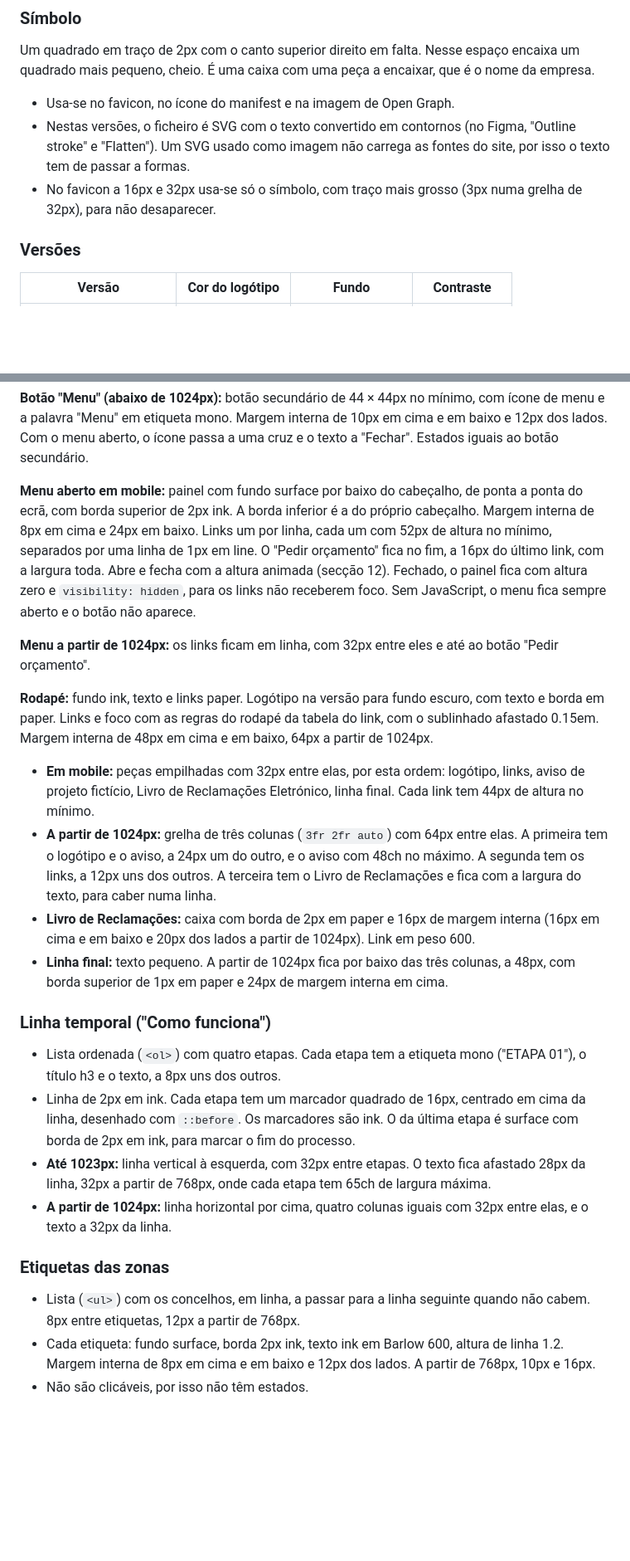
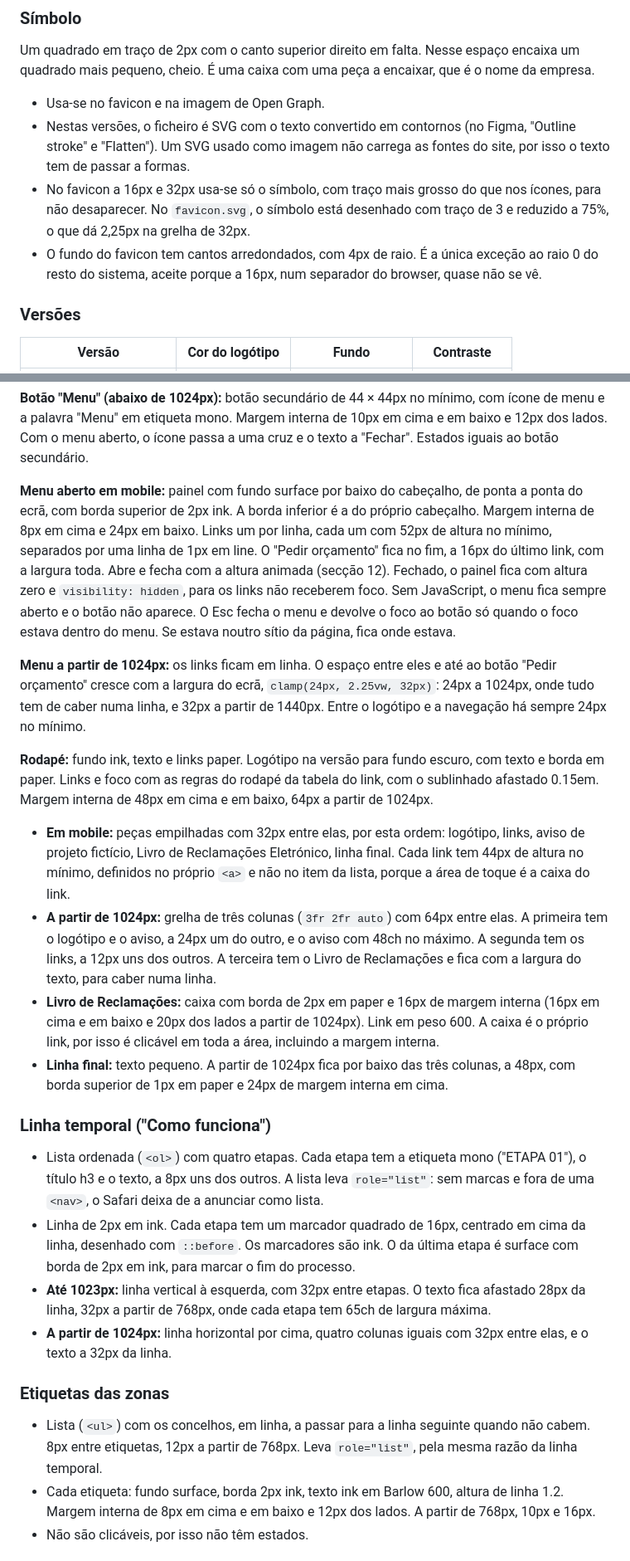
Before and after one commit to henriquefialhodev/encaixe-mudancas, a Markdown page: docs/design-system.md, 2 parts joined by grey strips. Shown at 83% size. Rendered like a GitHub page; blank space fills up the shorter version.

Commit message:
docs: update design system with spacing and focus rules

```diff
--- a/docs/design-system.md
+++ b/docs/design-system.md
@@ -48,9 +48,10 @@ Duas linhas dentro de um retângulo de borda 2px, como uma etiqueta de envio.
 
 Um quadrado em traço de 2px com o canto superior direito em falta. Nesse espaço encaixa um quadrado mais pequeno, cheio. É uma caixa com uma peça a encaixar, que é o nome da empresa.
 
-- Usa-se no favicon, no ícone do manifest e na imagem de Open Graph.
+- Usa-se no favicon e na imagem de Open Graph.
 - Nestas versões, o ficheiro é SVG com o texto convertido em contornos (no Figma, "Outline stroke" e "Flatten"). Um SVG usado como imagem não carrega as fontes do site, por isso o texto tem de passar a formas.
-- No favicon a 16px e 32px usa-se só o símbolo, com traço mais grosso (3px numa grelha de 32px), para não desaparecer.
+- No favicon a 16px e 32px usa-se só o símbolo, com traço mais grosso do que nos ícones, para não desaparecer. No `favicon.svg`, o símbolo está desenhado com traço de 3 e reduzido a 75%, o que dá 2,25px na grelha de 32px.
+- O fundo do favicon tem cantos arredondados, com 4px de raio. É a única exceção ao raio 0 do resto do sistema, aceite porque a 16px, num separador do browser, quase não se vê.
 
 ### Versões
 
@@ -394,27 +395,27 @@ A partir de 1024px, o sublinhado do `:hover` deixa de ser o do texto. É uma lin
 
 **Botão "Menu" (abaixo de 1024px):** botão secundário de 44 × 44px no mínimo, com ícone de menu e a palavra "Menu" em etiqueta mono. Margem interna de 10px em cima e em baixo e 12px dos lados. Com o menu aberto, o ícone passa a uma cruz e o texto a "Fechar". Estados iguais ao botão secundário.
 
-**Menu aberto em mobile:** painel com fundo surface por baixo do cabeçalho, de ponta a ponta do ecrã, com borda superior de 2px ink. A borda inferior é a do próprio cabeçalho. Margem interna de 8px em cima e 24px em baixo. Links um por linha, cada um com 52px de altura no mínimo, separados por uma linha de 1px em line. O "Pedir orçamento" fica no fim, a 16px do último link, com a largura toda. Abre e fecha com a altura animada (secção 12). Fechado, o painel fica com altura zero e `visibility: hidden`, para os links não receberem foco. Sem JavaScript, o menu fica sempre aberto e o botão não aparece.
+**Menu aberto em mobile:** painel com fundo surface por baixo do cabeçalho, de ponta a ponta do ecrã, com borda superior de 2px ink. A borda inferior é a do próprio cabeçalho. Margem interna de 8px em cima e 24px em baixo. Links um por linha, cada um com 52px de altura no mínimo, separados por uma linha de 1px em line. O "Pedir orçamento" fica no fim, a 16px do último link, com a largura toda. Abre e fecha com a altura animada (secção 12). Fechado, o painel fica com altura zero e `visibility: hidden`, para os links não receberem foco. Sem JavaScript, o menu fica sempre aberto e o botão não aparece. O Esc fecha o menu e devolve o foco ao botão só quando o foco estava dentro do menu. Se estava noutro sítio da página, fica onde estava.
 
-**Menu a partir de 1024px:** os links ficam em linha, com 32px entre eles e até ao botão "Pedir orçamento".
+**Menu a partir de 1024px:** os links ficam em linha. O espaço entre eles e até ao botão "Pedir orçamento" cresce com a largura do ecrã, `clamp(24px, 2.25vw, 32px)`: 24px a 1024px, onde tudo tem de caber numa linha, e 32px a partir de 1440px. Entre o logótipo e a navegação há sempre 24px no mínimo.
 
 **Rodapé:** fundo ink, texto e links paper. Logótipo na versão para fundo escuro, com texto e borda em paper. Links e foco com as regras do rodapé da tabela do link, com o sublinhado afastado 0.15em. Margem interna de 48px em cima e em baixo, 64px a partir de 1024px.
 
-- **Em mobile:** peças empilhadas com 32px entre elas, por esta ordem: logótipo, links, aviso de projeto fictício, Livro de Reclamações Eletrónico, linha final. Cada link tem 44px de altura no mínimo.
+- **Em mobile:** peças empilhadas com 32px entre elas, por esta ordem: logótipo, links, aviso de projeto fictício, Livro de Reclamações Eletrónico, linha final. Cada link tem 44px de altura no mínimo, definidos no próprio `<a>` e não no item da lista, porque a área de toque é a caixa do link.
 - **A partir de 1024px:** grelha de três colunas (`3fr 2fr auto`) com 64px entre elas. A primeira tem o logótipo e o aviso, a 24px um do outro, e o aviso com 48ch no máximo. A segunda tem os links, a 12px uns dos outros. A terceira tem o Livro de Reclamações e fica com a largura do texto, para caber numa linha.
-- **Livro de Reclamações:** caixa com borda de 2px em paper e 16px de margem interna (16px em cima e em baixo e 20px dos lados a partir de 1024px). Link em peso 600.
+- **Livro de Reclamações:** caixa com borda de 2px em paper e 16px de margem interna (16px em cima e em baixo e 20px dos lados a partir de 1024px). Link em peso 600. A caixa é o próprio link, por isso é clicável em toda a área, incluindo a margem interna.
 - **Linha final:** texto pequeno. A partir de 1024px fica por baixo das três colunas, a 48px, com borda superior de 1px em paper e 24px de margem interna em cima.
 
 ### Linha temporal ("Como funciona")
 
-- Lista ordenada (`<ol>`) com quatro etapas. Cada etapa tem a etiqueta mono ("ETAPA 01"), o título h3 e o texto, a 8px uns dos outros.
+- Lista ordenada (`<ol>`) com quatro etapas. Cada etapa tem a etiqueta mono ("ETAPA 01"), o título h3 e o texto, a 8px uns dos outros. A lista leva `role="list"`: sem marcas e fora de uma `<nav>`, o Safari deixa de a anunciar como lista.
 - Linha de 2px em ink. Cada etapa tem um marcador quadrado de 16px, centrado em cima da linha, desenhado com `::before`. Os marcadores são ink. O da última etapa é surface com borda de 2px em ink, para marcar o fim do processo.
 - **Até 1023px:** linha vertical à esquerda, com 32px entre etapas. O texto fica afastado 28px da linha, 32px a partir de 768px, onde cada etapa tem 65ch de largura máxima.
 - **A partir de 1024px:** linha horizontal por cima, quatro colunas iguais com 32px entre elas, e o texto a 32px da linha.
 
 ### Etiquetas das zonas
 
-- Lista (`<ul>`) com os concelhos, em linha, a passar para a linha seguinte quando não cabem. 8px entre etiquetas, 12px a partir de 768px.
+- Lista (`<ul>`) com os concelhos, em linha, a passar para a linha seguinte quando não cabem. 8px entre etiquetas, 12px a partir de 768px. Leva `role="list"`, pela mesma razão da linha temporal.
 - Cada etiqueta: fundo surface, borda 2px ink, texto ink em Barlow 600, altura de linha 1.2. Margem interna de 8px em cima e em baixo e 12px dos lados. A partir de 768px, 10px e 16px.
 - Não são clicáveis, por isso não têm estados.
 
```
Also changed, not shown: other parts of docs/design-system.md (+8 -5 lines), CLAUDE.md (+1 -1 lines), docs/content/home.md (+3 -3 lines).
